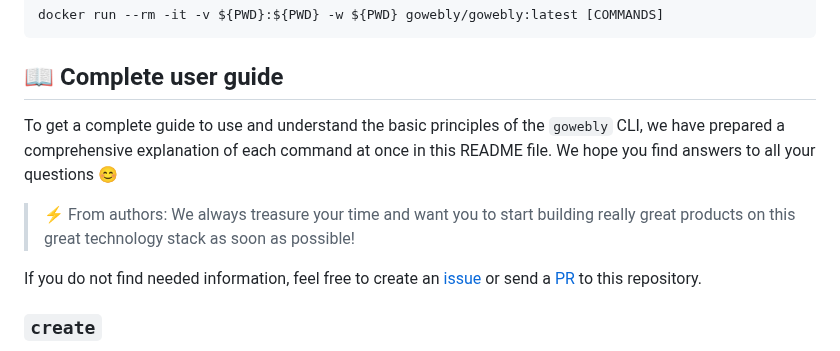
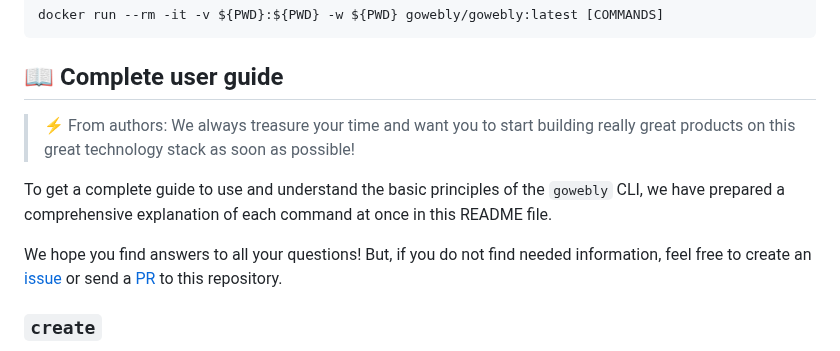
Before and after one commit to gowebly/gowebly, a Markdown page: README.md, the part around the change. GitHub-like rendering.

```diff
--- a/README.md
+++ b/README.md
@@ -63,16 +63,16 @@ docker run --rm -it -v ${PWD}:${PWD} -w ${PWD} gowebly/gowebly:latest [COMMANDS]
 
 ## 📖 Complete user guide
 
-To get a complete guide to use and understand the basic principles of the
-`gowebly` CLI, we have prepared a comprehensive explanation of each command at
-once in this README file. We hope you find answers to all your questions 😊
-
 > ⚡️ From authors: We always treasure your time and want you to start building
 > really great products on this great technology stack as soon as possible!
 
-If you do not find needed information, feel free to create an
-[issue][repo_issues_url] or send a [PR][repo_pull_request_url] to this
-repository.
+To get a complete guide to use and understand the basic principles of the
+`gowebly` CLI, we have prepared a comprehensive explanation of each command at
+once in this README file.
+
+We hope you find answers to all your questions! But, if you do not find needed
+information, feel free to create an [issue][repo_issues_url] or send a
+[PR][repo_pull_request_url] to this repository.
 
 ### `create`
 
```
